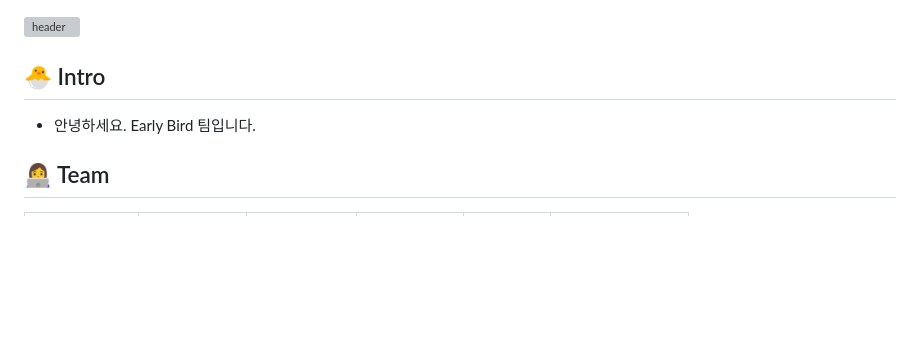
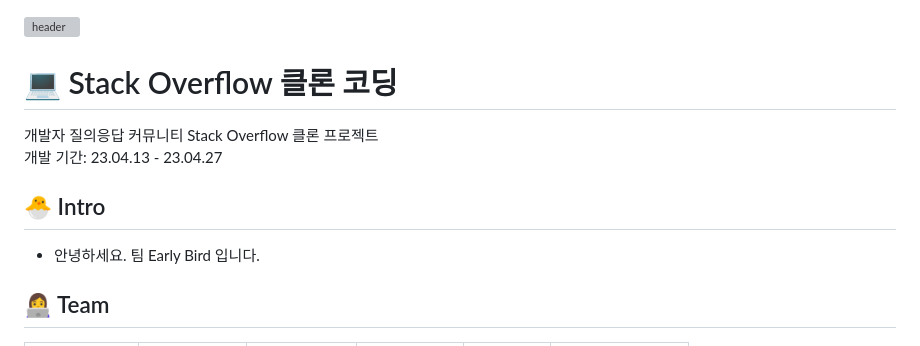
Before and after one commit to codestates-seb/seb43_pre_012, a Markdown page: README.md, the part around the change. GitHub-like rendering; blank space fills up the shorter version; grey boxes are pictures that could not be loaded.

```diff
--- a/README.md
+++ b/README.md
@@ -1,7 +1,12 @@
 ![header](https://capsule-render.vercel.app/api?type=waving&color=gradient&text=Early%20Bird&height=350&fontSize=100&animation=twinkling)
 
+# 💻 Stack Overflow 클론 코딩
+
+개발자 질의응답 커뮤니티 Stack Overflow 클론 프로젝트<br>
+개발 기간: 23.04.13 - 23.04.27
+
 ## 🐣 Intro
-- 안녕하세요. Early Bird 팀입니다.
+- 안녕하세요. 팀 Early Bird 입니다.
 
 ## 👩‍💻 Team
 | 노호준<br>(FE, FE팀장) | 전준형<br>(FE) | 주재민<br>(FE) | 조현우<br>(BE, BE팀장) | 이난영<br>(BE) | 변상현<br>(BE) |
```
